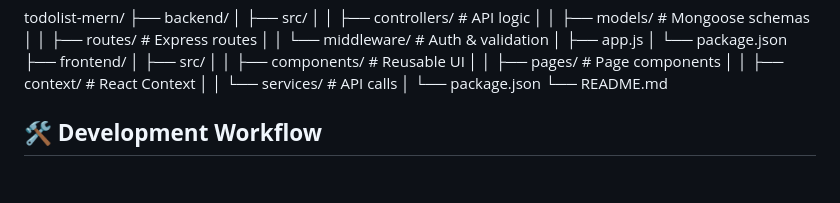
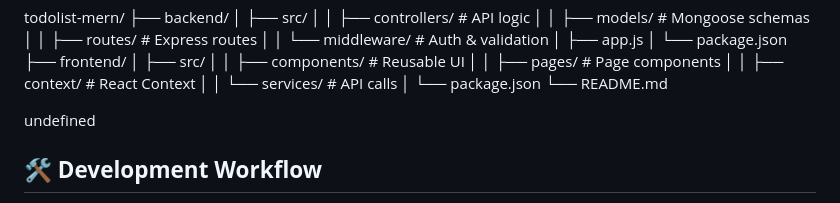
Before and after one commit to sarah-bvrith517/To-Do-List-App, a Markdown page: README.md, the part around the change. Drawn GitHub-style; blank space fills up the shorter version.

```diff
--- a/README.md
+++ b/README.md
@@ -42,6 +42,8 @@ todolist-mern/
 │ │ └── services/ # API calls
 │ └── package.json
 └── README.md
+
+undefined
 
 ## 🛠️ **Development Workflow**
 1. **Backend First**: Design MongoDB schemas → Build APIs → Test with Postman
```
